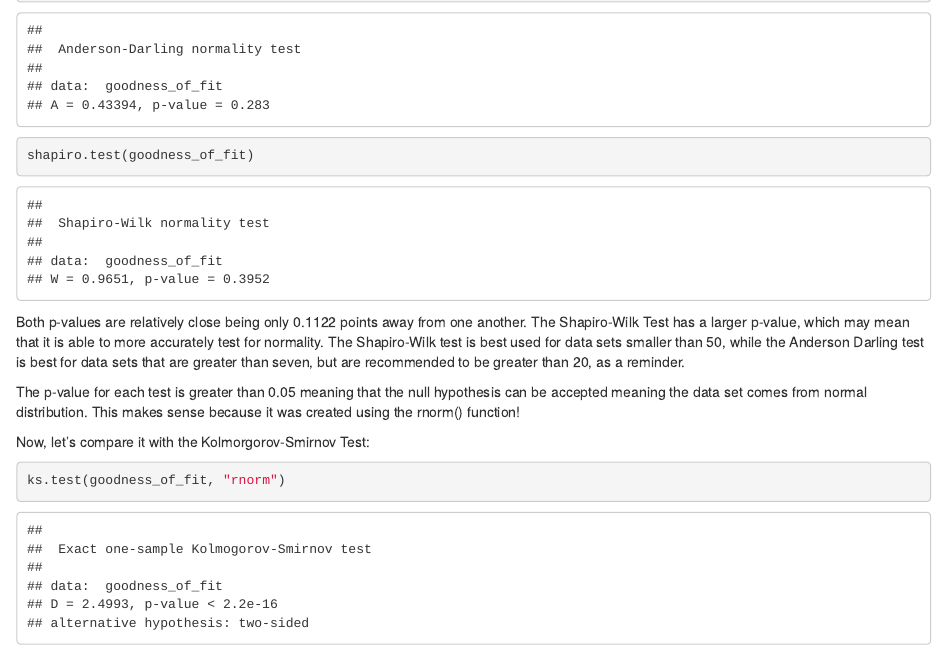
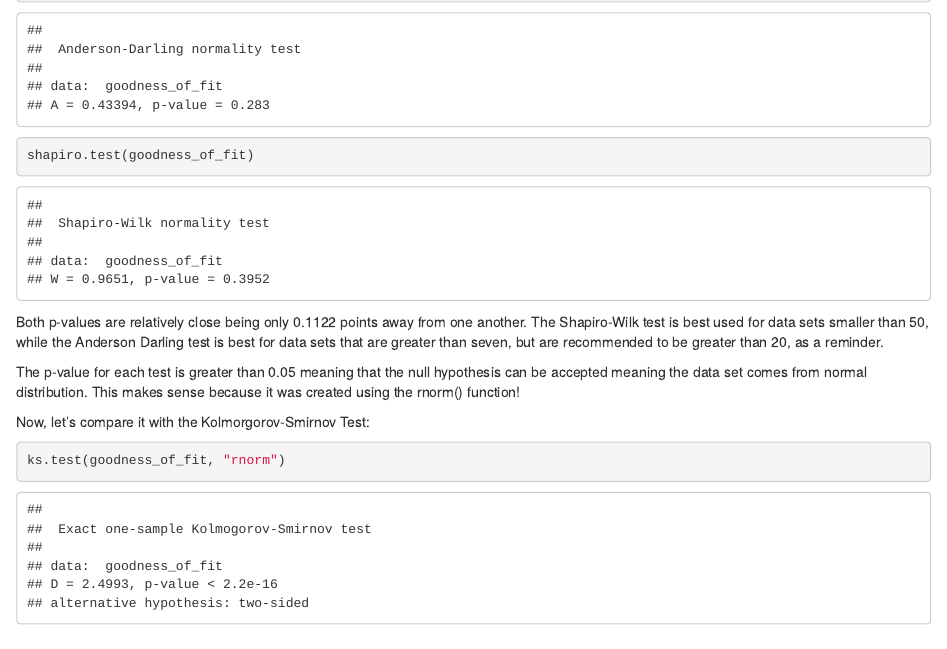
Before and after one commit to erin1928/Statistical-Vignette, an R Markdown document (Goodness of Fit Tests.Rmd): the page in a window 1100 px wide, from 1280 px down. Rendered offline with R 4.5, knitr and Pandoc, with nearby package versions; drawn as R Markdown's standard HTML page in place of the format the file asks for; some code elsewhere in the file could not run offline.

Commit message:
final push lillian

````diff
--- a/Goodness of Fit Tests.Rmd
+++ b/Goodness of Fit Tests.Rmd
@@ -565,7 +565,7 @@ ad.test(goodness_of_fit)
 ```{r}
 shapiro.test(goodness_of_fit)
 ```
-Both p-values are relatively close being only 0.1122 points away from one another. The Shapiro-Wilk Test has a larger p-value, which may mean that it is able to more accurately test for normality. The Shapiro-Wilk test is best used for data sets smaller than 50, while the Anderson Darling test is best for data sets that are greater than seven, but are recommended to be greater than 20, as a reminder.
+Both p-values are relatively close being only 0.1122 points away from one another. The Shapiro-Wilk test is best used for data sets smaller than 50, while the Anderson Darling test is best for data sets that are greater than seven, but are recommended to be greater than 20, as a reminder.
 
 The p-value for each test is greater than 0.05 meaning that the null hypothesis can be accepted meaning the data set comes from normal distribution. This makes sense because it was created using the rnorm() function!
 
````
Also changed, not shown: Goodness-of-Fit-Tests.html.
